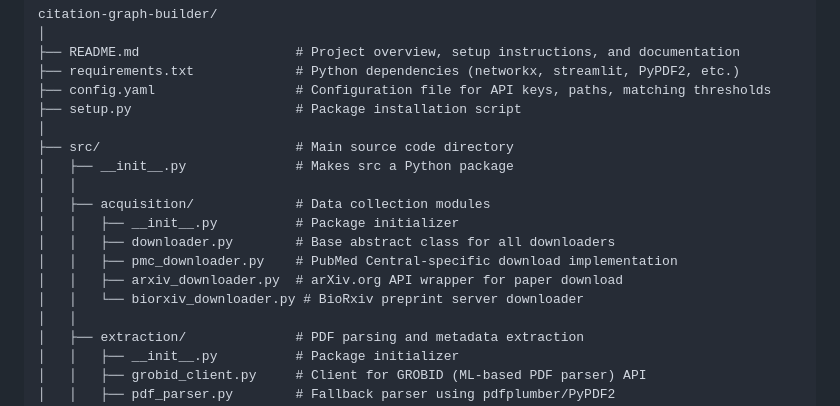
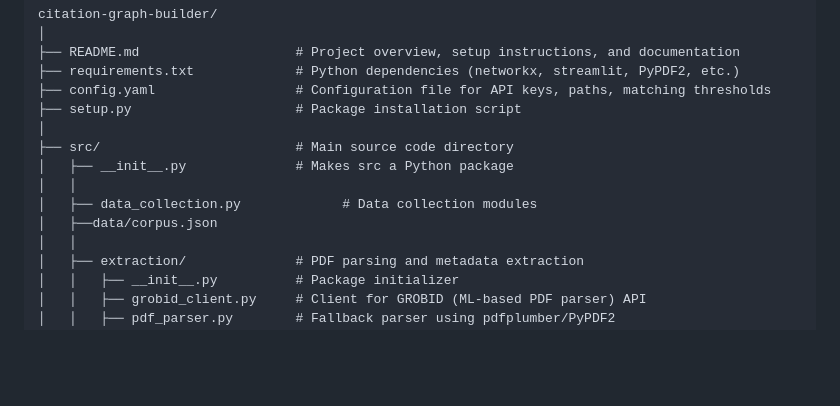
Before and after one commit to Anusa-Maiti/Team10_CitationGraphBuilder, a Markdown page: README.md, the part around the change. Rendered like a GitHub page; blank space fills up the shorter version.

```diff
--- a/README.md
+++ b/README.md
@@ -80,12 +80,8 @@ citation-graph-builder/
 ├── src/                         # Main source code directory
 │   ├── __init__.py              # Makes src a Python package
 │   │
-│   ├── acquisition/             # Data collection modules
-│   │   ├── __init__.py          # Package initializer
-│   │   ├── downloader.py        # Base abstract class for all downloaders
-│   │   ├── pmc_downloader.py    # PubMed Central-specific download implementation
-│   │   ├── arxiv_downloader.py  # arXiv.org API wrapper for paper download
-│   │   └── biorxiv_downloader.py # BioRxiv preprint server downloader
+│   ├── data_collection.py             # Data collection modules
+│   ├──data/corpus.json
 │   │
 │   ├── extraction/              # PDF parsing and metadata extraction
 │   │   ├── __init__.py          # Package initializer
```
